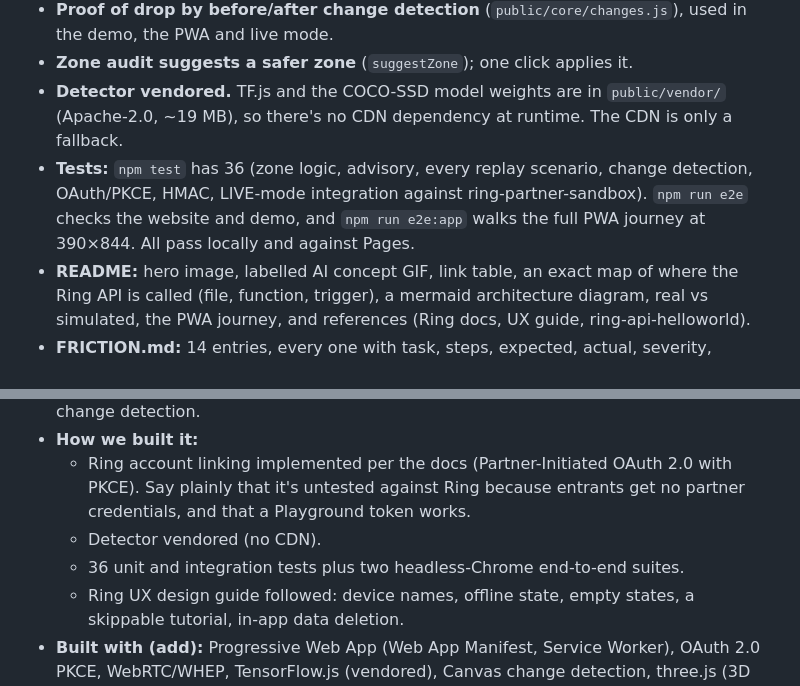
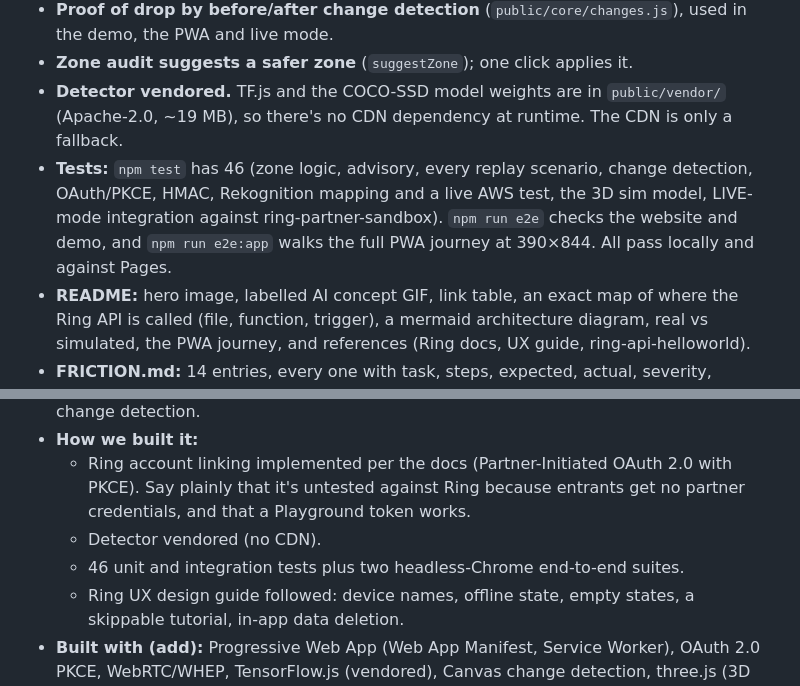
Before and after one commit to saurabh4269/dropzone-plus, a Markdown page: HANDOFF.md, 2 parts joined by grey strips. Drawn GitHub-style.

```diff
--- a/HANDOFF.md
+++ b/HANDOFF.md
@@ -13,7 +13,7 @@ Deadline: **Sat 24 Oct 2026, 00:30 IST (Fri 12:00 PT)**. After you submit, pin t
 - **Proof of drop by before/after change detection** (`public/core/changes.js`), used in the demo, the PWA and live mode.
 - **Zone audit suggests a safer zone** (`suggestZone`); one click applies it.
 - **Detector vendored.** TF.js and the COCO-SSD model weights are in `public/vendor/` (Apache-2.0, ~19 MB), so there's no CDN dependency at runtime. The CDN is only a fallback.
-- **Tests:** `npm test` has 36 (zone logic, advisory, every replay scenario, change detection, OAuth/PKCE, HMAC, LIVE-mode integration against ring-partner-sandbox). `npm run e2e` checks the website and demo, and `npm run e2e:app` walks the full PWA journey at 390×844. All pass locally and against Pages.
+- **Tests:** `npm test` has 46 (zone logic, advisory, every replay scenario, change detection, OAuth/PKCE, HMAC, Rekognition mapping and a live AWS test, the 3D sim model, LIVE-mode integration against ring-partner-sandbox). `npm run e2e` checks the website and demo, and `npm run e2e:app` walks the full PWA journey at 390×844. All pass locally and against Pages.
 - **README:** hero image, labelled AI concept GIF, link table, an exact map of where the Ring API is called (file, function, trigger), a mermaid architecture diagram, real vs simulated, the PWA journey, and references (Ring docs, UX guide, ring-api-helloworld).
 - **FRICTION.md:** 14 entries, every one with task, steps, expected, actual, severity, workaround and suggestion. New ones: the OAuth scope mismatch in the docs (`ava` vs `ava.v1:read`), two response shapes for app-integrations, and CORS plus no sandbox OAuth client.
 - **CI** is ready in `ci/ci.yml`, but **you must enable it** (see below).
@@ -114,7 +114,7 @@ The camera footer should read "detector: Amazon Bedrock …". A project can win
 - **How we built it:**
   - Ring account linking implemented per the docs (Partner-Initiated OAuth 2.0 with PKCE). Say plainly that it's untested against Ring because entrants get no partner credentials, and that a Playground token works.
   - Detector vendored (no CDN).
-  - 36 unit and integration tests plus two headless-Chrome end-to-end suites.
+  - 46 unit and integration tests plus two headless-Chrome end-to-end suites.
   - Ring UX design guide followed: device names, offline state, empty states, a skippable tutorial, in-app data deletion.
 - **Built with (add):** Progressive Web App (Web App Manifest, Service Worker), OAuth 2.0 PKCE, WebRTC/WHEP, TensorFlow.js (vendored), Canvas change detection, three.js (3D simulation).
 - **Testing instructions:** "Open https://saurabh4269.github.io/dropzone-plus/app/ on a phone or narrow window, then choose Try a demo home (simulated) → Backyard Cam → Continue → drag the zone → Save → Link a delivery partner → SkyHop Air (example) → Link → Home → Simulate a drone delivery → tap Yes. For scripted scenarios use /demo.html."
```
Also changed, not shown: README.md (+1 -1 lines).
